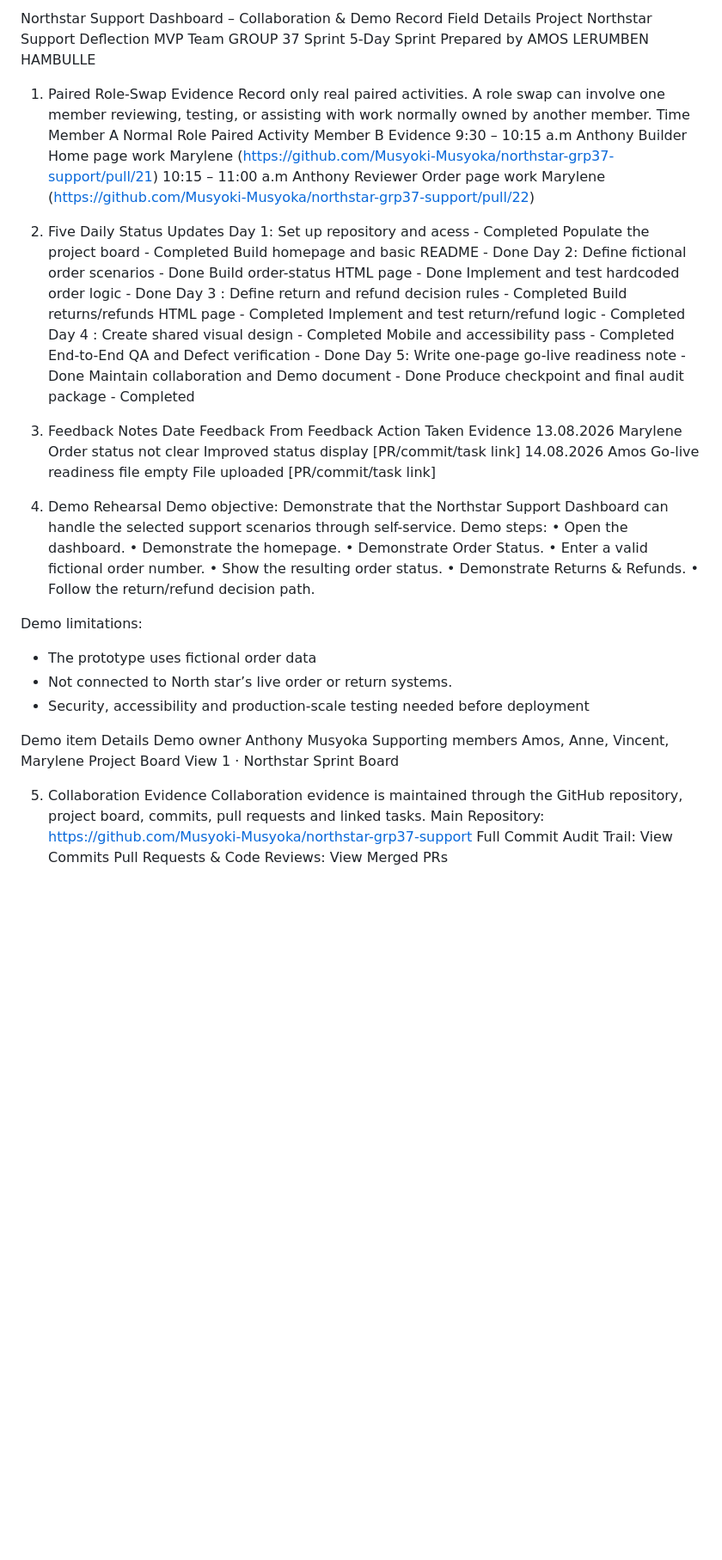
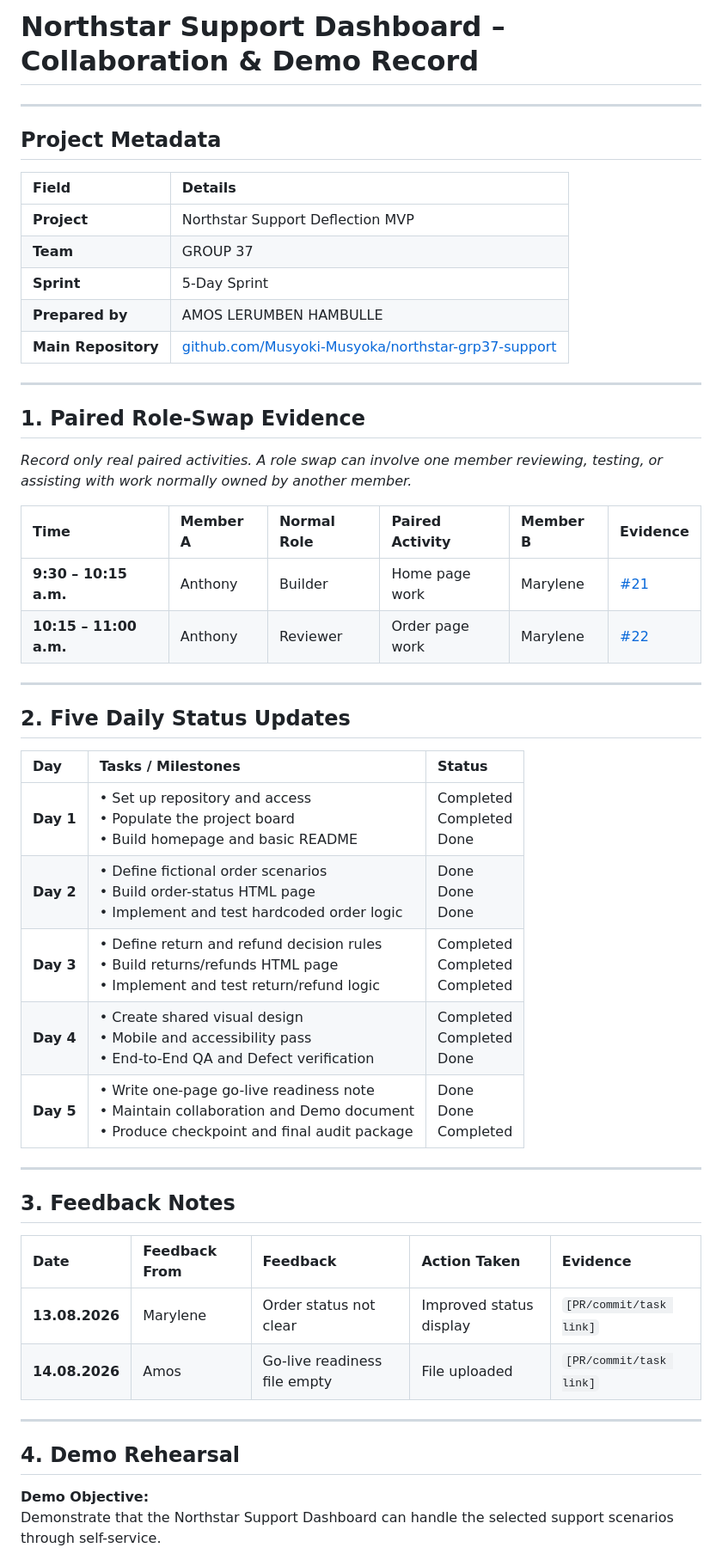
Before and after one commit to Musyoki-Musyoka/northstar-grp37-support, a Markdown page: doc/Collaboration-demo.md, the part around one of its changes. Shown at 86% size. GitHub-like rendering; blank space fills up the shorter version.

Commit message:
docs: improving formatting.

```diff
--- a/doc/Collaboration-demo.md
+++ b/doc/Collaboration-demo.md
@@ -1,59 +1,53 @@
-Northstar Support Dashboard – Collaboration & Demo Record
-Field	Details
-Project	Northstar Support Deflection MVP
-Team	GROUP 37
-Sprint	5-Day Sprint
-Prepared by	AMOS LERUMBEN HAMBULLE
-1. Paired Role-Swap Evidence
-Record only real paired activities. A role swap can involve one member reviewing, testing, or assisting with work normally owned by another member.
-Time	Member A	Normal Role	Paired Activity	Member B	Evidence
-9:30 – 10:15 a.m	Anthony	Builder	Home page work	Marylene	(https://github.com/Musyoki-Musyoka/northstar-grp37-support/pull/21)
-10:15 – 11:00 a.m	Anthony	Reviewer	Order page work	Marylene	(https://github.com/Musyoki-Musyoka/northstar-grp37-support/pull/22)
-2. Five Daily Status Updates
-Day 1: Set up repository and acess                        -                     Completed
-            Populate the project board                         -                      Completed
-            Build homepage and basic README        -                       Done
-Day 2:  Define fictional order scenarios                 -                        Done
-            Build order-status HTML page                  -                        Done
-            Implement and test hardcoded order logic  -                      Done
-Day 3 : Define return and refund decision rules       -                     Completed
-            Build returns/refunds HTML page                -                     Completed
-           Implement and test return/refund logic          -                    Completed
-Day 4 : Create shared visual design                        -                    Completed
-            Mobile and accessibility pass                      -                     Completed
-            End-to-End QA and Defect verification        -                     Done
-Day 5: Write one-page go-live readiness note         -                     Done
-            Maintain collaboration and Demo document  -                  Done
-            Produce checkpoint and final audit package      -              Completed
+# Northstar Support Dashboard – Collaboration & Demo Record
 
+---
 
+## Project Metadata
 
- 3. Feedback Notes
-Date	Feedback From	Feedback	Action Taken	Evidence
-13.08.2026	Marylene	Order status not clear	Improved status display	[PR/commit/task link]
-14.08.2026	Amos	Go-live readiness file empty	File uploaded	[PR/commit/task link]
-4. Demo Rehearsal
-Demo objective: Demonstrate that the Northstar Support Dashboard can handle the selected support scenarios through self-service.
-Demo steps:
-•	Open the dashboard.
-•	Demonstrate the homepage.
-•	Demonstrate Order Status.
-•	Enter a valid fictional order number.
-•	Show the resulting order status.
-•	Demonstrate Returns & Refunds.
-•	Follow the return/refund decision path.
+| Field | Details |
+| :--- | :--- |
+| **Project** | Northstar Support Deflection MVP |
+| **Team** | GROUP 37 |
+| **Sprint** | 5-Day Sprint |
+| **Prepared by** | AMOS LERUMBEN HAMBULLE |
+| **Main Repository** | [github.com/Musyoki-Musyoka/northstar-grp37-support](https://github.com/Musyoki-Musyoka/northstar-grp37-support) |
 
-Demo limitations:
--	The prototype uses fictional order data
--	Not connected to North star’s live order or return systems.
--	Security, accessibility and production-scale  testing needed before deployment
+---
 
-Demo item	Details
-Demo owner	Anthony Musyoka
-Supporting members	Amos, Anne, Vincent, Marylene
-Project Board	View 1 · Northstar Sprint Board
+## 1. Paired Role-Swap Evidence
 
-5. Collaboration Evidence
-Collaboration evidence is maintained through the GitHub repository, project board, commits, pull requests and linked tasks. Main Repository: https://github.com/Musyoki-Musyoka/northstar-grp37-support
-Full Commit Audit Trail: View Commits
-Pull Requests & Code Reviews: View Merged PRs
+*Record only real paired activities. A role swap can involve one member reviewing, testing, or assisting with work normally owned by another member.*
+
+| Time | Member A | Normal Role | Paired Activity | Member B | Evidence |
+| :--- | :--- | :--- | :--- | :--- | :--- |
+| **9:30 – 10:15 a.m.** | Anthony | Builder | Home page work | Marylene | [#21](https://github.com/Musyoki-Musyoka/northstar-grp37-support/pull/21) |
+| **10:15 – 11:00 a.m.** | Anthony | Reviewer | Order page work | Marylene | [#22](https://github.com/Musyoki-Musyoka/northstar-grp37-support/pull/22) |
+
+---
+
+## 2. Five Daily Status Updates
+
+| Day | Tasks / Milestones | Status |
+| :--- | :--- | :--- |
+| **Day 1** | • Set up repository and access<br>• Populate the project board<br>• Build homepage and basic README | Completed<br>Completed<br>Done |
+| **Day 2** | • Define fictional order scenarios<br>• Build order-status HTML page<br>• Implement and test hardcoded order logic | Done<br>Done<br>Done |
+| **Day 3** | • Define return and refund decision rules<br>• Build returns/refunds HTML page<br>• Implement and test return/refund logic | Completed<br>Completed<br>Completed |
+| **Day 4** | • Create shared visual design<br>• Mobile and accessibility pass<br>• End-to-End QA and Defect verification | Completed<br>Completed<br>Done |
+| **Day 5** | • Write one-page go-live readiness note<br>• Maintain collaboration and Demo document<br>• Produce checkpoint and final audit package | Done<br>Done<br>Completed |
+
+---
+
+## 3. Feedback Notes
+
+| Date | Feedback From | Feedback | Action Taken | Evidence |
+| :--- | :--- | :--- | :--- | :--- |
+| **13.08.2026** | Marylene | Order status not clear | Improved status display | `[PR/commit/task link]` |
+| **14.08.2026** | Amos | Go-live readiness file empty | File uploaded | `[PR/commit/task link]` |
+
+---
+
+## 4. Demo Rehearsal
+
+**Demo Objective:**
+Demonstrate that the Northstar Support Dashboard can handle the selected support scenarios through self-service.
+
```
Also changed, not shown: other parts of doc/Collaboration-demo.md (+31 -0 lines).
